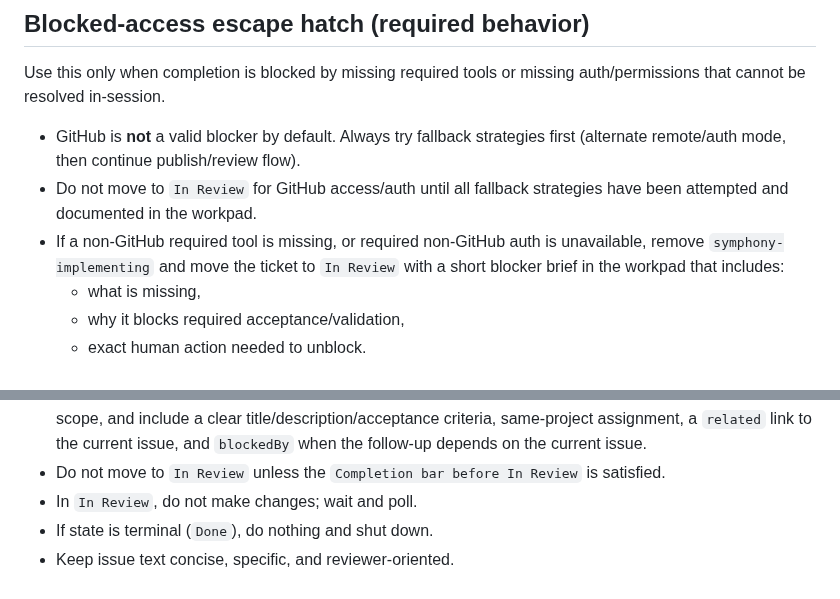
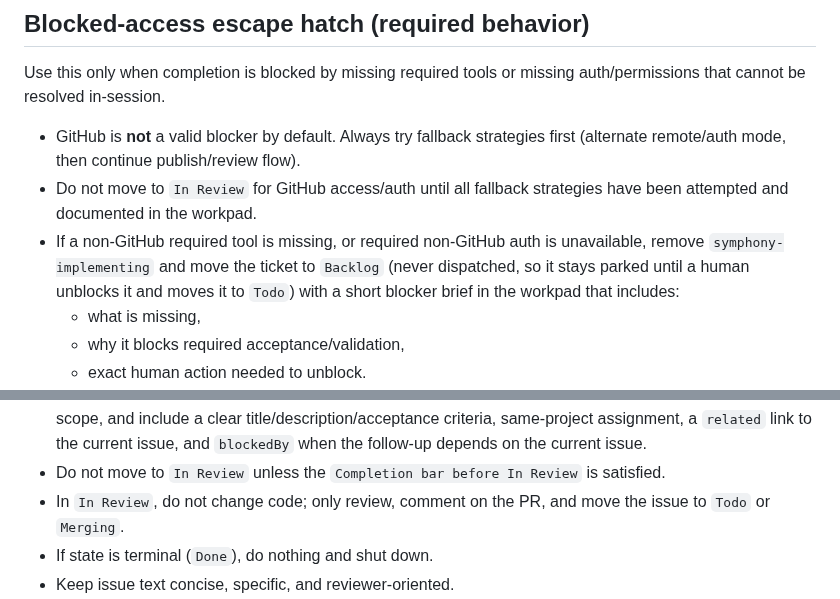
Before and after one commit to fawques/meatproxybot, a Markdown page: WORKFLOW.md, 2 parts joined by grey strips. GitHub-like rendering.

```diff
--- a/WORKFLOW.md
+++ b/WORKFLOW.md
@@ -259,7 +262,7 @@ Use this only when completion is blocked by missing required tools or missing au
 
 - GitHub is **not** a valid blocker by default. Always try fallback strategies first (alternate remote/auth mode, then continue publish/review flow).
 - Do not move to `In Review` for GitHub access/auth until all fallback strategies have been attempted and documented in the workpad.
-- If a non-GitHub required tool is missing, or required non-GitHub auth is unavailable, remove `symphony-implementing` and move the ticket to `In Review` with a short blocker brief in the workpad that includes:
+- If a non-GitHub required tool is missing, or required non-GitHub auth is unavailable, remove `symphony-implementing` and move the ticket to `Backlog` (never dispatched, so it stays parked until a human unblocks it and moves it to `Todo`) with a short blocker brief in the workpad that includes:
   - what is missing,
   - why it blocks required acceptance/validation,
   - exact human action needed to unblock.
@@ -354,7 +368,7 @@ Use this only when completion is blocked by missing required tools or missing au
   link to the current issue, and `blockedBy` when the follow-up depends on the
   current issue.
 - Do not move to `In Review` unless the `Completion bar before In Review` is satisfied.
-- In `In Review`, do not make changes; wait and poll.
+- In `In Review`, do not change code; only review, comment on the PR, and move the issue to `Todo` or `Merging`.
 - If state is terminal (`Done`), do nothing and shut down.
 - Keep issue text concise, specific, and reviewer-oriented.
 - If blocked and no workpad exists yet, add one blocker comment describing blocker, impact, and next unblock action.
```
Also changed, not shown: other parts of WORKFLOW.md (+30 -16 lines).
